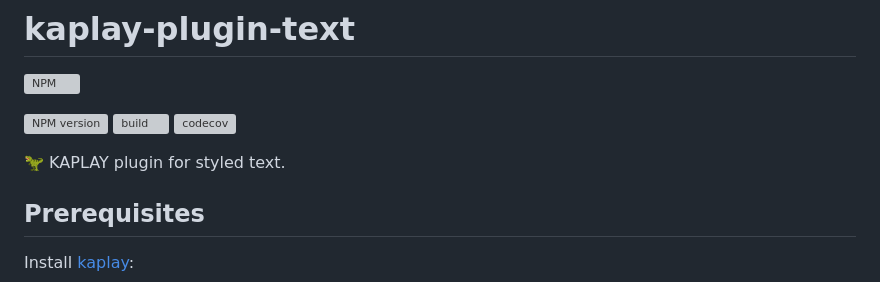
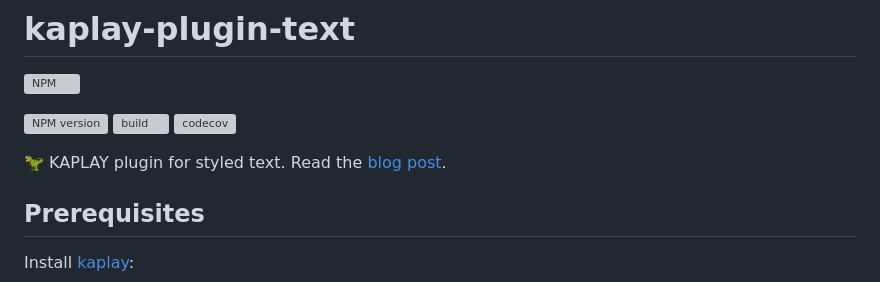
Before and after one commit to remarkablegames/kaplay-plugin-text, a Markdown page: README.md, the part around the change. Drawn GitHub-style; grey boxes are pictures that could not be loaded.

Commit message:
docs(readme): add blog post
https://remarkablegames.org/posts/kaplay-plugin-text/

```diff
--- a/README.md
+++ b/README.md
@@ -6,7 +6,7 @@
 [![build](https://github.com/remarkablegames/kaplay-plugin-text/actions/workflows/build.yml/badge.svg)](https://github.com/remarkablegames/kaplay-plugin-text/actions/workflows/build.yml)
 [![codecov](https://codecov.io/gh/remarkablegames/kaplay-plugin-text/graph/badge.svg?token=eYjvmCLEpL)](https://codecov.io/gh/remarkablegames/kaplay-plugin-text)
 
-🦖 KAPLAY plugin for styled text.
+🦖 KAPLAY plugin for styled text. Read the [blog post](https://remarkablegames.org/posts/kaplay-plugin-text/).
 
 ## Prerequisites
 
```
